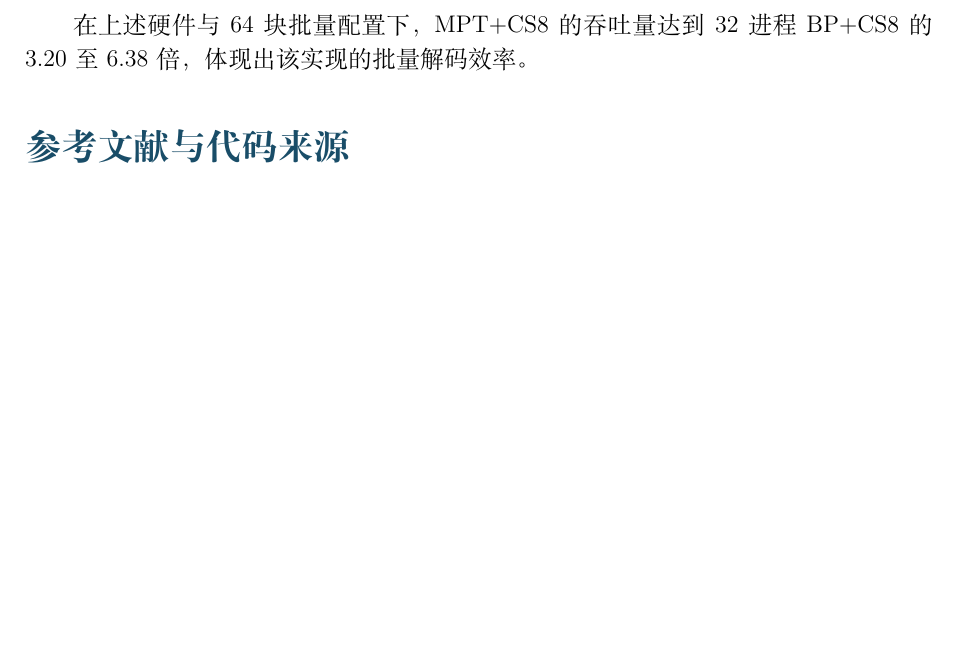
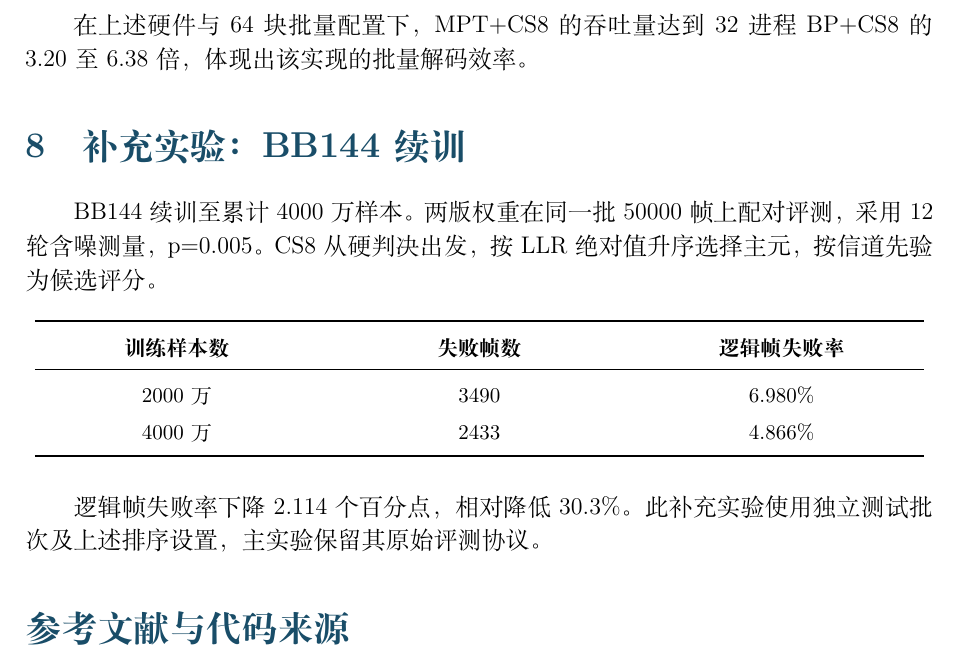
Before and after one commit to user97845678641456/recurrent-mpt-qec, a LaTeX document (report/technical_report.tex): part of page 13 of 13 before the commit and part of page 13 of 14 after it, cut so that both start at the same text, the shorter picture padded with empty space. Compiled offline with XeLaTeX.

Commit message:
Report BB144 40M continuation with absolute LLR ordering

```diff
--- a/report/technical_report.tex
+++ b/report/technical_report.tex
@@ -367,6 +367,22 @@ BB144 & 2.35 & 11.32 & 10.52 \\
 在上述硬件与64块批量配置下，MPT+CS8的吞吐量达到32进程BP+CS8的3.20至6.38倍，体现出该实现的批量解码效率。
 
 
+\FloatBarrier\section{补充实验：BB144 续训}
+
+BB144 续训至累计 4000 万样本。两版权重在同一批 50000 帧上配对评测，采用 12 轮含噪测量，p=0.005。CS8 从硬判决出发，按 LLR 绝对值升序选择主元，按信道先验为候选评分。
+
+
+\begin{table}[htbp]\centering\small\setlength{\tabcolsep}{1.6mm}\renewcommand{\arraystretch}{1.25}\begin{tabular}{@{}>{\centering\arraybackslash}p{50.13mm}>{\centering\arraybackslash}p{50.13mm}>{\centering\arraybackslash}p{50.13mm}@{}}
+\toprule
+\textbf{训练样本数} & \textbf{失败帧数} & \textbf{逻辑帧失败率} \\
+\midrule
+2000 万 & 3490 & 6.980\% \\
+4000 万 & 2433 & 4.866\% \\
+\bottomrule\end{tabular}\end{table}
+
+逻辑帧失败率下降 2.114 个百分点，相对降低 30.3\%。此补充实验使用独立测试批次及上述排序设置，主实验保留其原始评测协议。
+
+
 \FloatBarrier\section*{参考文献与代码来源}
 
 本项目代码与实验材料：\href{https://github.com/user97845678641456/recurrent-mpt-qec}{github.com/user97845678641456/recurrent-mpt-qec}。仓库提供模型权重、测试数据、实验结果及复现命令。
```
Also changed, not shown: report/technical_report.md (+11 -0 lines), README.md, output/pdf/recurrent_mpt_qec_technical_report.pdf, 4 other files.
